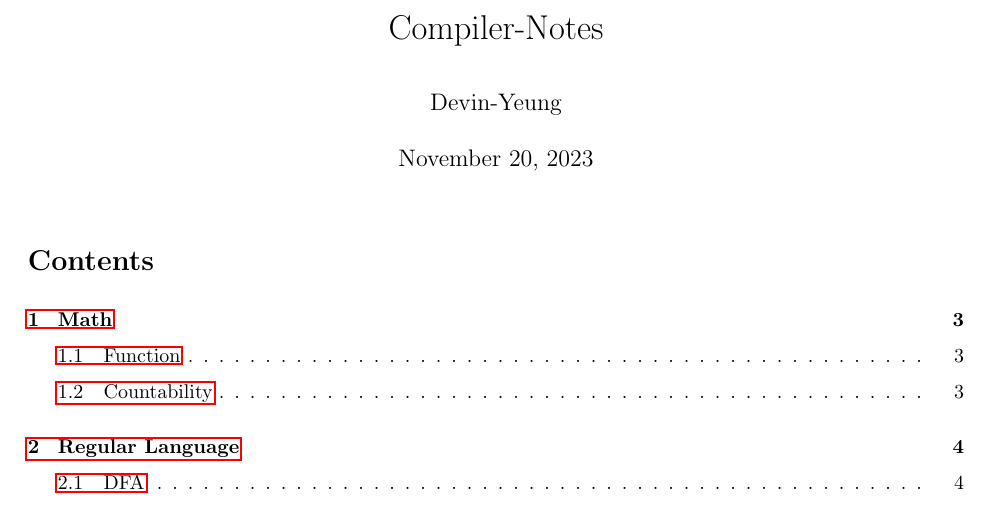
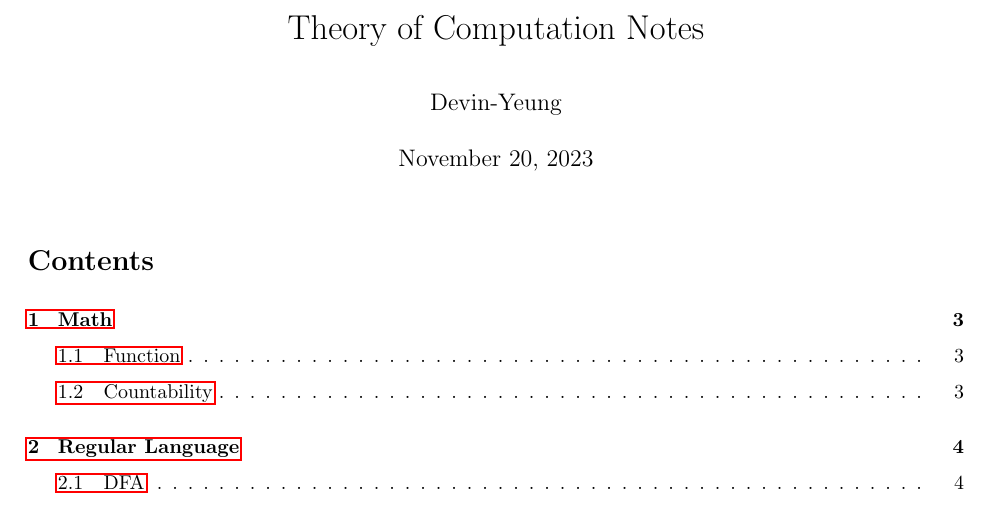
Before and after one commit to Devin-Yeung/ToC-Notes, a LaTeX document (theory-of-computation-notes.tex): part of page 1 of 12, cut at the place of the change. Compiled offline with pdfLaTeX.

Commit message:
fix: change the title

```diff
--- a/theory-of-computation-notes.tex
+++ b/theory-of-computation-notes.tex
@@ -1,7 +1,7 @@
 \documentclass{article}
 \input{doc/preamble.tex}
 
-\title{Compiler-Notes}
+\title{Theory of Computation Notes}
 \author{Devin-Yeung}
 
 \begin{document}
```
